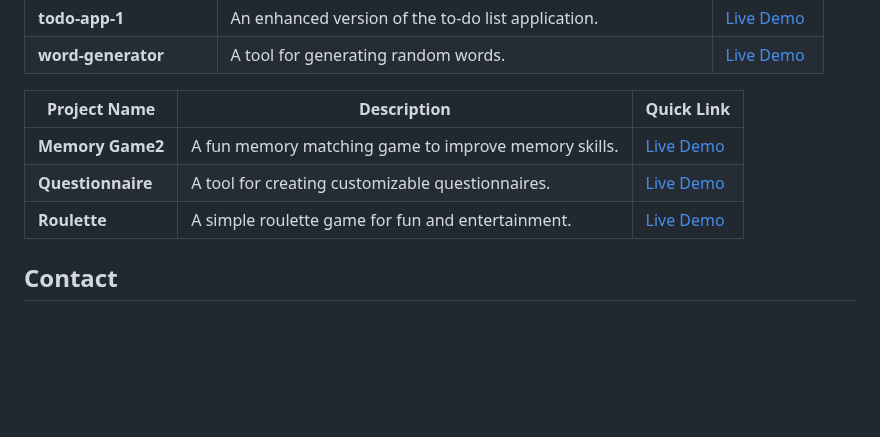
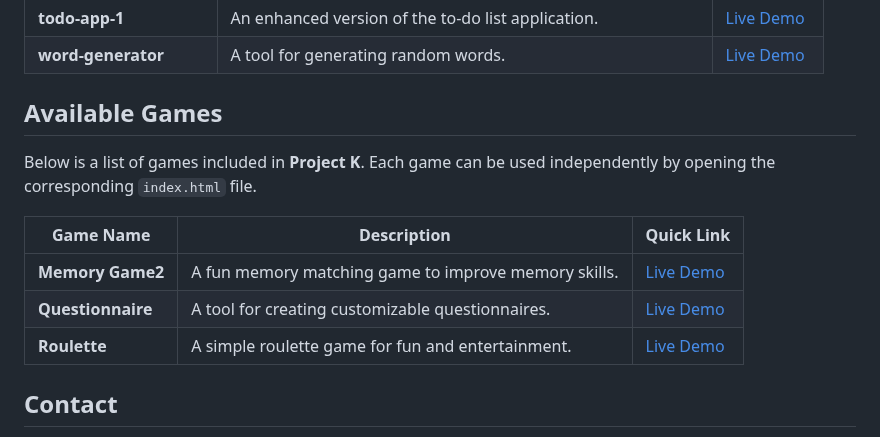
Before and after one commit to KostasSliazas/project-k, a Markdown page: README.md, the part around one of its changes. Drawn GitHub-style; blank space fills up the shorter version.

```diff
--- a/README.md
+++ b/README.md
@@ -45,5 +45,9 @@ git clone https://github.com/KostasSliazas/project-k.git
 | **todo-app-1**           | An enhanced version of the to-do list application.       | <a href="https://kostassliazas.github.io/project-k/tools/todo-app-1" target="_blank" rel="noopener noreferrer">Live Demo</a>           |
 | **word-generator**       | A tool for generating random words.                       | <a href="https://kostassliazas.github.io/project-k/tools/word-generator" target="_blank" rel="noopener noreferrer">Live Demo</a>       |
 
-| Project Name             | Description                                               | Quick Link                  |
+## Available Games
+
+Below is a list of games included in **Project K**. Each game can be used independently by opening the corresponding `index.html` file.
+
+| Game Name                | Description                                               | Quick Link                  |
 |--------------------------|-----------------------------------------------------------|-----------------------------|
```
Also changed, not shown: other parts of README.md (+3 -3 lines).
